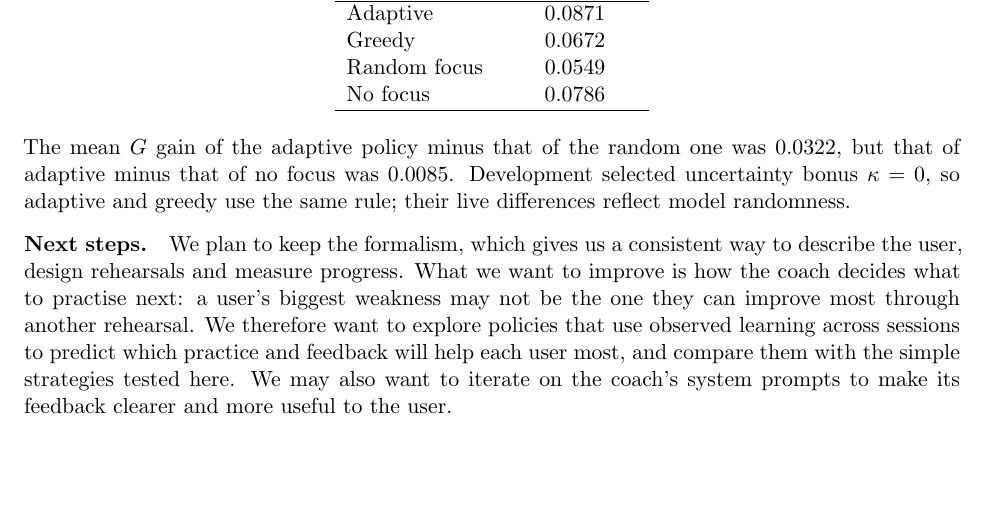
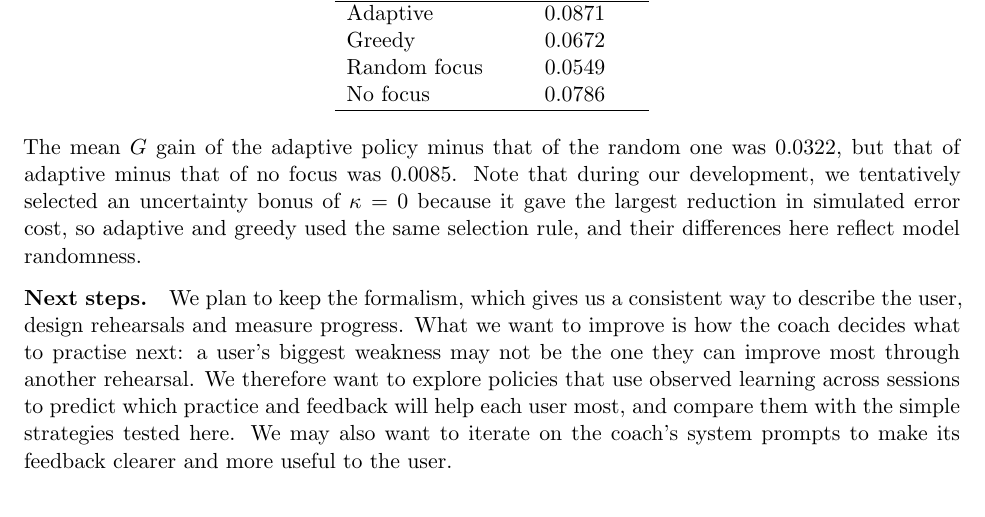
Before and after one commit to yashwanthravipati/Adaptive-Negotiation-Training-Through-Human-Centered-Reinforcement-Learning, a LaTeX document (docs/report.tex): part of page 4 of 4, cut so that both start at the same text. Compiled offline with pdfLaTeX.

Commit message:
T-042: explain tentative selection of the zero uncertainty bonus

```diff
--- a/docs/report.tex
+++ b/docs/report.tex
@@ -140,8 +140,9 @@ No focus & 0.0786 \\
 \end{center}
 The mean $G$ gain of the adaptive policy minus that of the random one was $0.0322$,
 but that of adaptive minus that of no focus was $0.0085$.
-Development selected uncertainty bonus $\kappa=0$,
-so adaptive and greedy use the same rule; their live differences reflect model randomness.
+Note that during our development, we tentatively selected an uncertainty bonus of
+$\kappa=0$ because it gave the largest reduction in simulated error cost, so adaptive
+and greedy used the same selection rule, and their differences here reflect model randomness.
 
 \paragraph{Next steps.}
 We plan to keep the formalism, which gives us a consistent way to describe the user,
```
Also changed, not shown: plan/tasks/T-042-final-report.md (+1 -0 lines).
